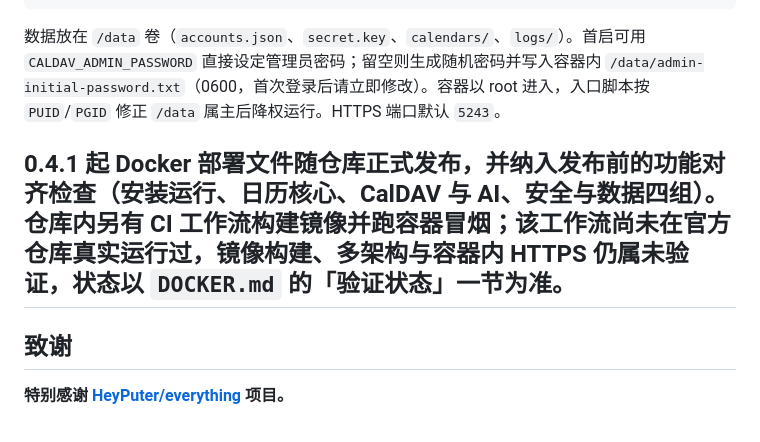
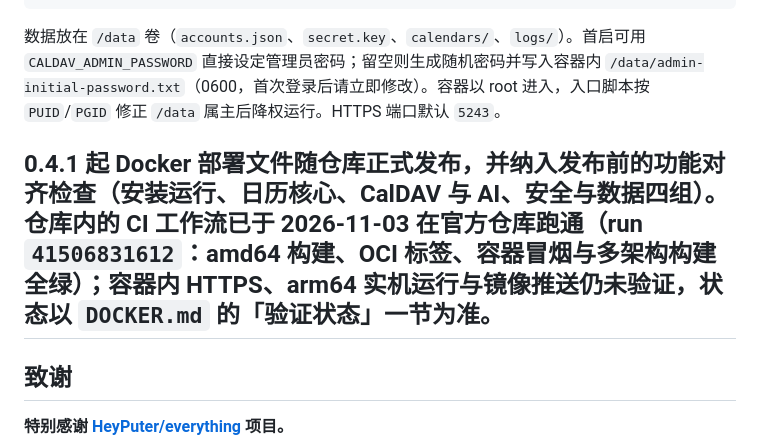
Before and after one commit to PaulCAI1593/FnCal, a Markdown page: README.md, the part around the change. GitHub-like rendering.

Commit message:
docs: 回填 Docker CI 第二轮结果（README / DOCKER 验证状态）

```diff
--- a/README.md
+++ b/README.md
@@ -171,7 +171,7 @@ docker compose up -d --build      # 然后在 http://<NAS-IP>:5581/ 登录
 
 数据放在 `/data` 卷（`accounts.json`、`secret.key`、`calendars/`、`logs/`）。首启可用 `CALDAV_ADMIN_PASSWORD` 直接设定管理员密码；留空则生成随机密码并写入容器内 `/data/admin-initial-password.txt`（0600，首次登录后请立即修改）。容器以 root 进入，入口脚本按 `PUID`/`PGID` 修正 `/data` 属主后降权运行。HTTPS 端口默认 `5243`。
 
-0.4.1 起 Docker 部署文件随仓库正式发布，并纳入发布前的功能对齐检查（安装运行、日历核心、CalDAV 与 AI、安全与数据四组）。仓库内另有 CI 工作流构建镜像并跑容器冒烟；该工作流**尚未在官方仓库真实运行过**，镜像构建、多架构与容器内 HTTPS 仍属未验证，状态以 `DOCKER.md` 的「验证状态」一节为准。
+0.4.1 起 Docker 部署文件随仓库正式发布，并纳入发布前的功能对齐检查（安装运行、日历核心、CalDAV 与 AI、安全与数据四组）。仓库内的 CI 工作流已于 2026-11-03 在官方仓库跑通（run `41506831612`：amd64 构建、OCI 标签、容器冒烟与多架构构建全绿）；容器内 HTTPS、arm64 实机运行与镜像推送仍未验证，状态以 `DOCKER.md` 的「验证状态」一节为准。
 ---
 
 ## 致谢
```
Also changed, not shown: DOCKER.md (+5 -5 lines).
